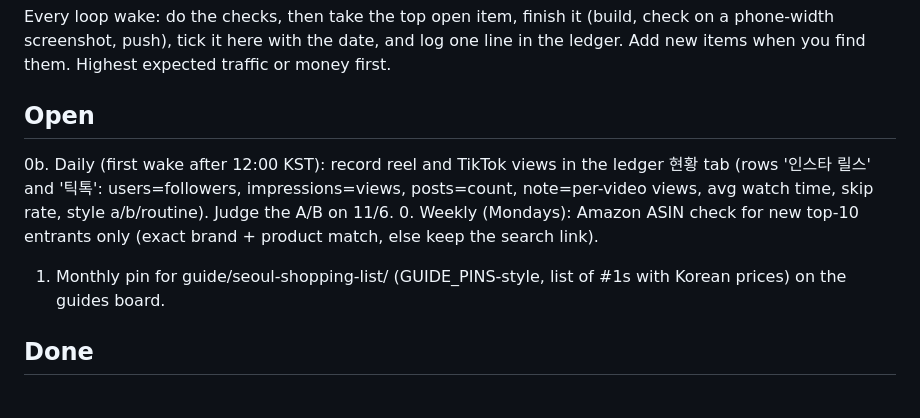
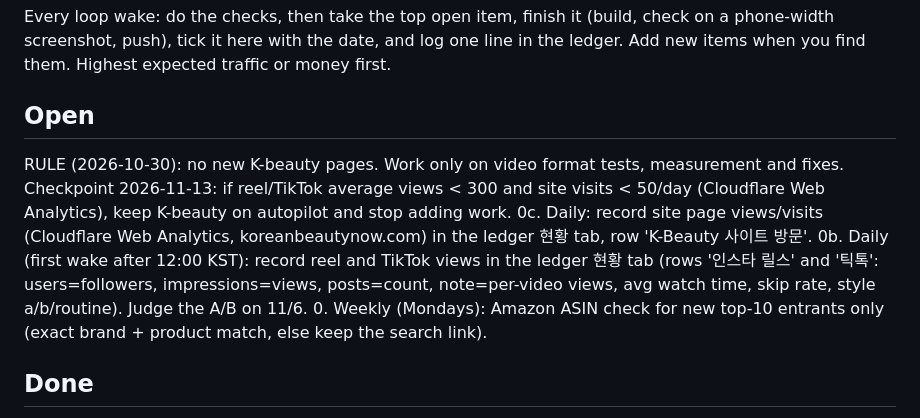
Before and after one commit to whistlewhistle311-web/kbeauty-now, a Markdown page: ops/backlog.md, the part around the change. Drawn GitHub-style.

Commit message:
backlog: freeze new K-beauty pages; 11/13 checkpoint; daily site-visit logging
Co-Authored-By: Claude Opus 5.5 <noreply@anthropic.com>
Claude-Session: https://claude.ai/code/session_011xZqRnNmFioVy7SicKJdJx

```diff
--- a/ops/backlog.md
+++ b/ops/backlog.md
@@ -3,9 +3,10 @@
 Every loop wake: do the checks, then take the top open item, finish it (build, check on a phone-width screenshot, push), tick it here with the date, and log one line in the ledger. Add new items when you find them. Highest expected traffic or money first.
 
 ## Open
+RULE (2026-10-30): no new K-beauty pages. Work only on video format tests, measurement and fixes. Checkpoint 2026-11-13: if reel/TikTok average views < 300 and site visits < 50/day (Cloudflare Web Analytics), keep K-beauty on autopilot and stop adding work.
+0c. Daily: record site page views/visits (Cloudflare Web Analytics, koreanbeautynow.com) in the ledger 현황 tab, row 'K-Beauty 사이트 방문'.
 0b. Daily (first wake after 12:00 KST): record reel and TikTok views in the ledger 현황 tab (rows '인스타 릴스' and '틱톡': users=followers, impressions=views, posts=count, note=per-video views, avg watch time, skip rate, style a/b/routine). Judge the A/B on 11/6.
 0. Weekly (Mondays): Amazon ASIN check for new top-10 entrants only (exact brand + product match, else keep the search link).
-1. Monthly pin for guide/seoul-shopping-list/ (GUIDE_PINS-style, list of #1s with Korean prices) on the guides board.
 
 ## Done
 - 2026-10-30 guide/seoul-shopping-list/ (each category's #1 and #2 with Korean names and prices, routine total ₩182,000) + home card. Threads nightly post rotates top 5 / value / #1 vs #2.
```
